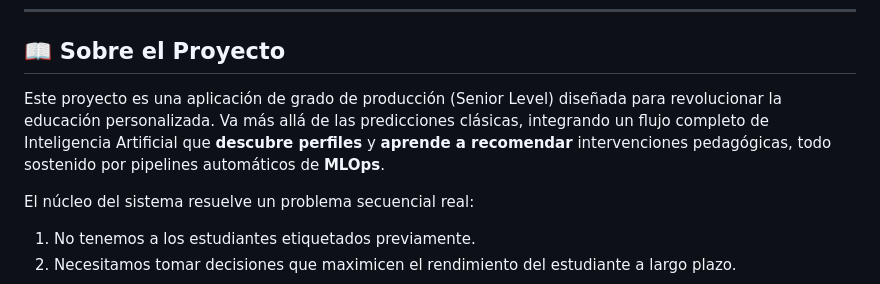
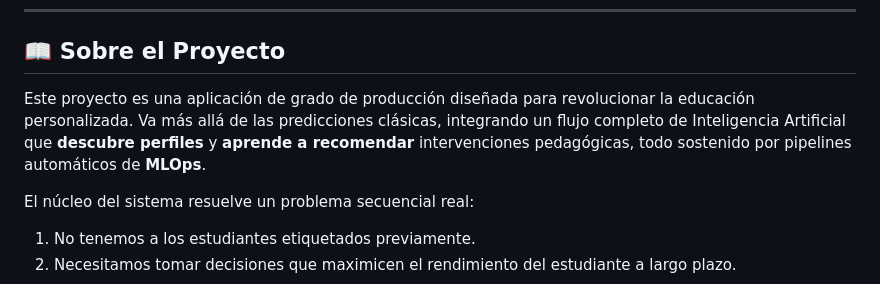
Before and after one commit to Alexssbs/learning-recommendation-engine, a Markdown page: README.md, the part around the change. Rendered like a GitHub page.

Commit message:
docs: remover terminología inapropiada del README

```diff
--- a/README.md
+++ b/README.md
@@ -13,7 +13,7 @@
 
 ## 📖 Sobre el Proyecto
 
-Este proyecto es una aplicación de grado de producción (Senior Level) diseñada para revolucionar la educación personalizada. Va más allá de las predicciones clásicas, integrando un flujo completo de Inteligencia Artificial que **descubre perfiles** y **aprende a recomendar** intervenciones pedagógicas, todo sostenido por pipelines automáticos de **MLOps**.
+Este proyecto es una aplicación de grado de producción diseñada para revolucionar la educación personalizada. Va más allá de las predicciones clásicas, integrando un flujo completo de Inteligencia Artificial que **descubre perfiles** y **aprende a recomendar** intervenciones pedagógicas, todo sostenido por pipelines automáticos de **MLOps**.
 
 El núcleo del sistema resuelve un problema secuencial real:
 1. No tenemos a los estudiantes etiquetados previamente.
```
